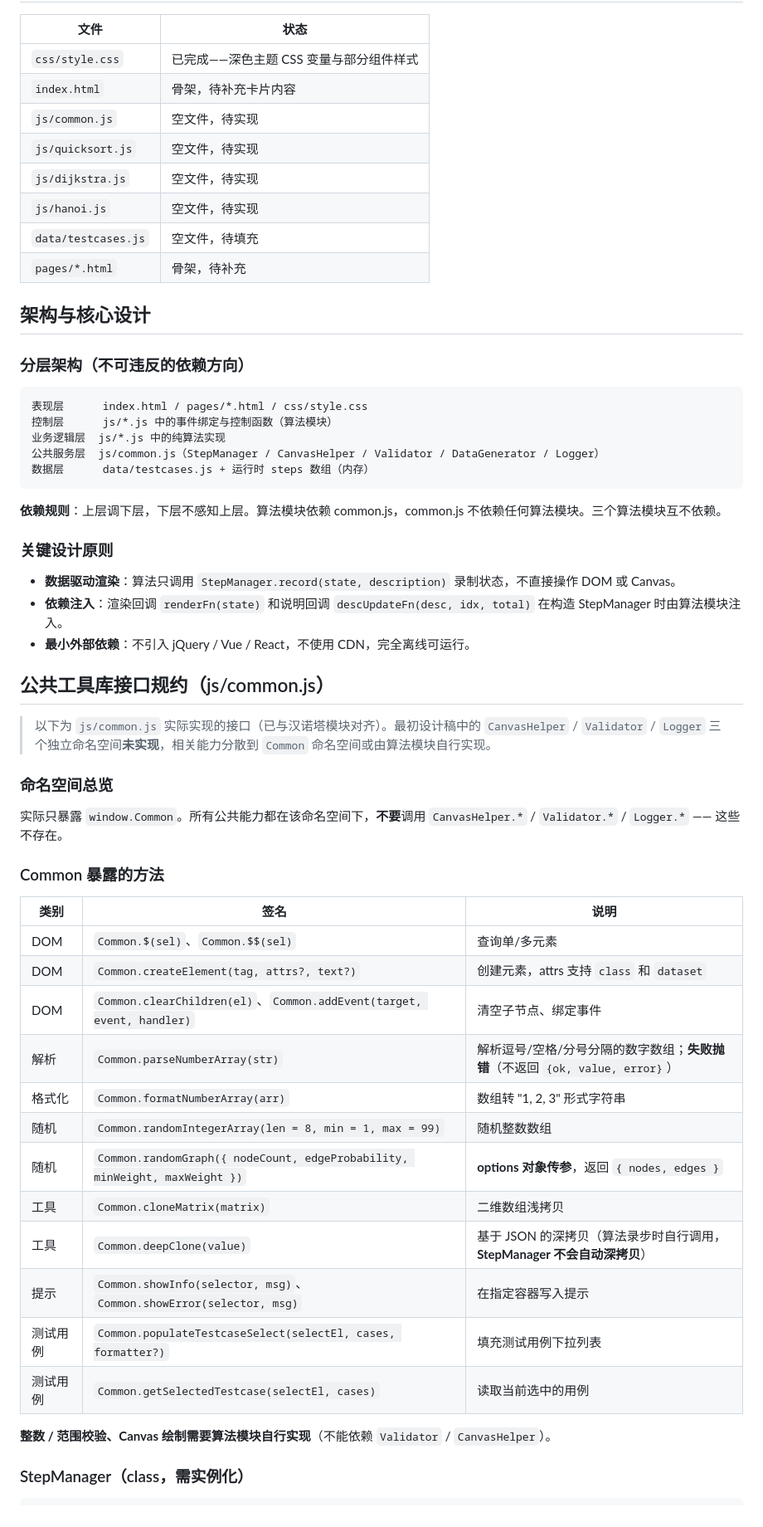
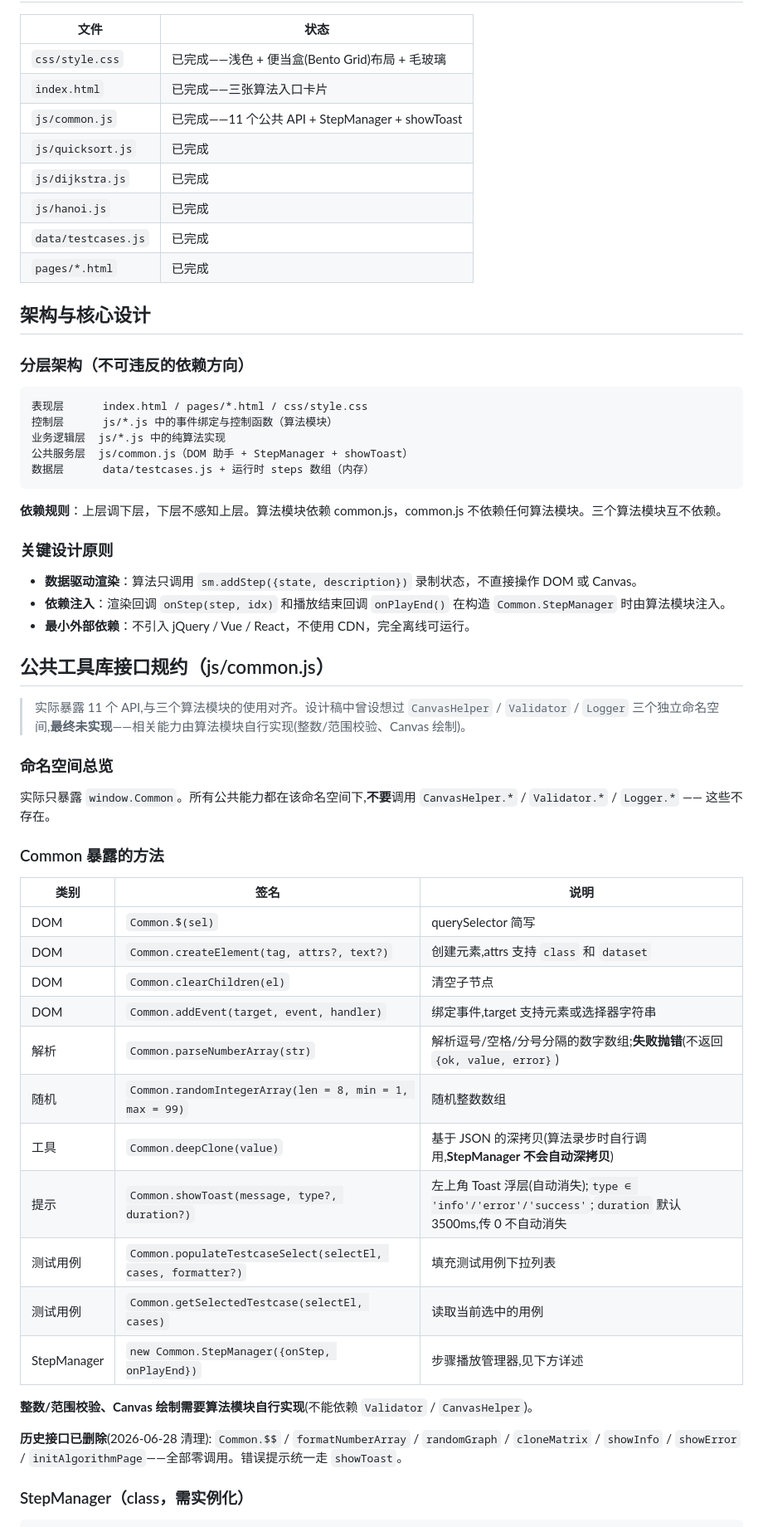
Before and after one commit to Komorebi618/algo-visualizer-group14, a Markdown page: CLAUDE.md, the part around one of its changes. Shown at 83% size. Drawn GitHub-style.

````diff
--- a/CLAUDE.md
+++ b/CLAUDE.md
@@ -34,14 +34,14 @@ algo-visualizer-group14/
 
 | 文件 | 状态 |
 |------|------|
-| `css/style.css` | 已完成——深色主题 CSS 变量与部分组件样式 |
-| `index.html` | 骨架，待补充卡片内容 |
-| `js/common.js` | 空文件，待实现 |
-| `js/quicksort.js` | 空文件，待实现 |
-| `js/dijkstra.js` | 空文件，待实现 |
-| `js/hanoi.js` | 空文件，待实现 |
-| `data/testcases.js` | 空文件，待填充 |
-| `pages/*.html` | 骨架，待补充 |
+| `css/style.css` | 已完成——浅色 + 便当盒(Bento Grid)布局 + 毛玻璃 |
+| `index.html` | 已完成——三张算法入口卡片 |
+| `js/common.js` | 已完成——11 个公共 API + StepManager + showToast |
+| `js/quicksort.js` | 已完成 |
+| `js/dijkstra.js` | 已完成 |
+| `js/hanoi.js` | 已完成 |
+| `data/testcases.js` | 已完成 |
+| `pages/*.html` | 已完成 |
 
 ## 架构与核心设计
 
@@ -51,7 +51,7 @@ algo-visualizer-group14/
 表现层      index.html / pages/*.html / css/style.css
 控制层      js/*.js 中的事件绑定与控制函数（算法模块）
 业务逻辑层  js/*.js 中的纯算法实现
-公共服务层  js/common.js（StepManager / CanvasHelper / Validator / DataGenerator / Logger）
+公共服务层  js/common.js（DOM 助手 + StepManager + showToast）
 数据层      data/testcases.js + 运行时 steps 数组（内存）
 ```
 
@@ -59,36 +59,37 @@ algo-visualizer-group14/
 
 ### 关键设计原则
 
-- **数据驱动渲染**：算法只调用 `StepManager.record(state, description)` 录制状态，不直接操作 DOM 或 Canvas。
-- **依赖注入**：渲染回调 `renderFn(state)` 和说明回调 `descUpdateFn(desc, idx, total)` 在构造 StepManager 时由算法模块注入。
+- **数据驱动渲染**：算法只调用 `sm.addStep({state, description})` 录制状态，不直接操作 DOM 或 Canvas。
+- **依赖注入**：渲染回调 `onStep(step, idx)` 和播放结束回调 `onPlayEnd()` 在构造 `Common.StepManager` 时由算法模块注入。
 - **最小外部依赖**：不引入 jQuery / Vue / React，不使用 CDN，完全离线可运行。
 
 ## 公共工具库接口规约（js/common.js）
 
-> 以下为 `js/common.js` 实际实现的接口（已与汉诺塔模块对齐）。最初设计稿中的 `CanvasHelper` / `Validator` / `Logger` 三个独立命名空间**未实现**，相关能力分散到 `Common` 命名空间或由算法模块自行实现。
+> 实际暴露 11 个 API,与三个算法模块的使用对齐。设计稿中曾设想过 `CanvasHelper` / `Validator` / `Logger` 三个独立命名空间,**最终未实现**——相关能力由算法模块自行实现(整数/范围校验、Canvas 绘制)。
 
 ### 命名空间总览
 
-实际只暴露 `window.Common`。所有公共能力都在该命名空间下，**不要**调用 `CanvasHelper.*` / `Validator.*` / `Logger.*` —— 这些不存在。
+实际只暴露 `window.Common`。所有公共能力都在该命名空间下,**不要**调用 `CanvasHelper.*` / `Validator.*` / `Logger.*` —— 这些不存在。
 
 ### Common 暴露的方法
 
 | 类别 | 签名 | 说明 |
 |------|------|------|
-| DOM | `Common.$(sel)`、`Common.$$(sel)` | 查询单/多元素 |
-| DOM | `Common.createElement(tag, attrs?, text?)` | 创建元素，attrs 支持 `class` 和 `dataset` |
-| DOM | `Common.clearChildren(el)`、`Common.addEvent(target, event, handler)` | 清空子节点、绑定事件 |
-| 解析 | `Common.parseNumberArray(str)` | 解析逗号/空格/分号分隔的数字数组；**失败抛错**（不返回 `{ok, value, error}`） |
-| 格式化 | `Common.formatNumberArray(arr)` | 数组转 "1, 2, 3" 形式字符串 |
+| DOM | `Common.$(sel)` | querySelector 简写 |
+| DOM | `Common.createElement(tag, attrs?, text?)` | 创建元素,attrs 支持 `class` 和 `dataset` |
+| DOM | `Common.clearChildren(el)` | 清空子节点 |
+| DOM | `Common.addEvent(target, event, handler)` | 绑定事件,target 支持元素或选择器字符串 |
+| 解析 | `Common.parseNumberArray(str)` | 解析逗号/空格/分号分隔的数字数组;**失败抛错**(不返回 `{ok, value, error}`) |
 | 随机 | `Common.randomIntegerArray(len = 8, min = 1, max = 99)` | 随机整数数组 |
-| 随机 | `Common.randomGraph({ nodeCount, edgeProbability, minWeight, maxWeight })` | **options 对象传参**，返回 `{ nodes, edges }` |
-| 工具 | `Common.cloneMatrix(matrix)` | 二维数组浅拷贝 |
-| 工具 | `Common.deepClone(value)` | 基于 JSON 的深拷贝（算法录步时自行调用，**StepManager 不会自动深拷贝**） |
-| 提示 | `Common.showInfo(selector, msg)`、`Common.showError(selector, msg)` | 在指定容器写入提示 |
+| 工具 | `Common.deepClone(value)` | 基于 JSON 的深拷贝(算法录步时自行调用,**StepManager 不会自动深拷贝**) |
+| 提示 | `Common.showToast(message, type?, duration?)` | 左上角 Toast 浮层(自动消失);`type ∈ 'info'/'error'/'success'`;`duration` 默认 3500ms,传 0 不自动消失 |
 | 测试用例 | `Common.populateTestcaseSelect(selectEl, cases, formatter?)` | 填充测试用例下拉列表 |
 | 测试用例 | `Common.getSelectedTestcase(selectEl, cases)` | 读取当前选中的用例 |
+| StepManager | `new Common.StepManager({onStep, onPlayEnd})` | 步骤播放管理器,见下方详述 |
 
-**整数 / 范围校验、Canvas 绘制需要算法模块自行实现**（不能依赖 `Validator` / `CanvasHelper`）。
+**整数/范围校验、Canvas 绘制需要算法模块自行实现**(不能依赖 `Validator` / `CanvasHelper`)。
+
+**历史接口已删除**(2026-06-28 清理): `Common.$$` / `formatNumberArray` / `randomGraph` / `cloneMatrix` / `showInfo` / `showError` / `initAlgorithmPage`——全部零调用。错误提示统一走 `showToast`。
 
 ### StepManager（class，需实例化）
 
````
Also changed, not shown: other parts of CLAUDE.md (+52 -37 lines).
